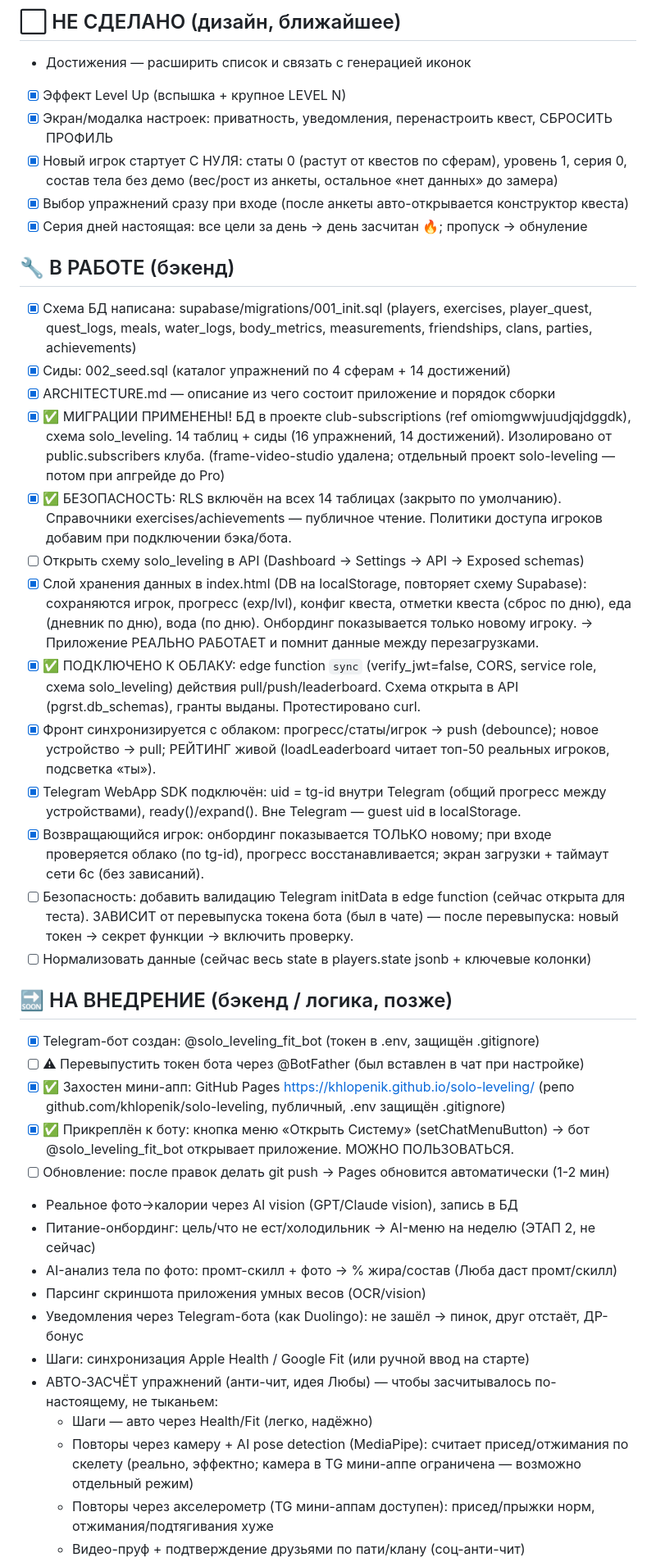
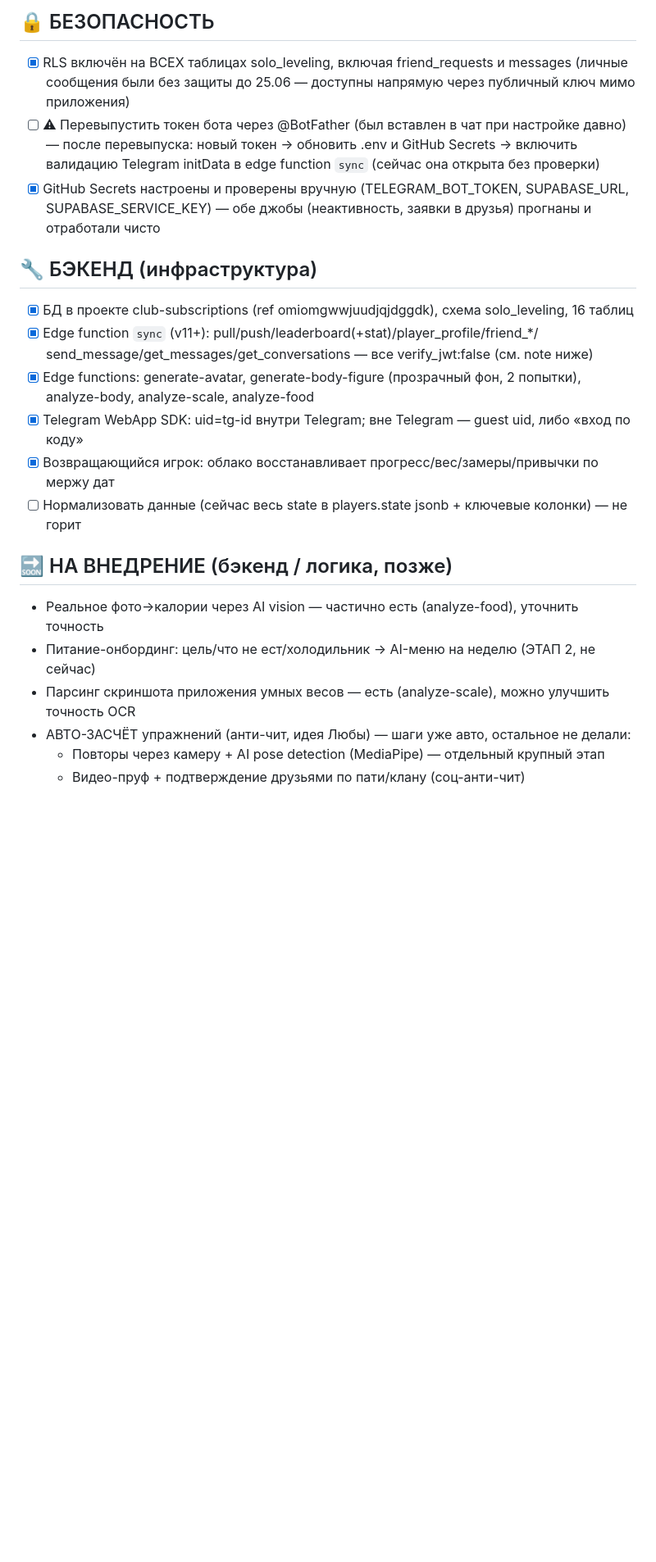
Before and after one commit to khlopenik/solo-leveling, a Markdown page: TASKS.md, the part around one of its changes. Shown at 82% size. Drawn GitHub-style; blank space fills up the shorter version.

```diff
--- a/TASKS.md
+++ b/TASKS.md
@@ -45,56 +58,27 @@
 
-## ⬜ НЕ СДЕЛАНО (дизайн, ближайшее)
-- Достижения — расширить список и связать с генерацией иконок
-- [x] Эффект Level Up (вспышка + крупное LEVEL N)
-- [x] Экран/модалка настроек: приватность, уведомления, перенастроить квест, СБРОСИТЬ ПРОФИЛЬ
-- [x] Новый игрок стартует С НУЛЯ: статы 0 (растут от квестов по сферам), уровень 1, серия 0,
-      состав тела без демо (вес/рост из анкеты, остальное «нет данных» до замера)
-- [x] Выбор упражнений сразу при входе (после анкеты авто-открывается конструктор квеста)
-- [x] Серия дней настоящая: все цели за день → день засчитан 🔥; пропуск → обнуление
+## 🔒 БЕЗОПАСНОСТЬ
+- [x] RLS включён на ВСЕХ таблицах solo_leveling, включая friend_requests и messages (личные
+      сообщения были без защиты до 25.06 — доступны напрямую через публичный ключ мимо приложения)
+- [ ] ⚠ Перевыпустить токен бота через @BotFather (был вставлен в чат при настройке давно) —
+      после перевыпуска: новый токен → обновить .env и GitHub Secrets → включить валидацию
+      Telegram initData в edge function `sync` (сейчас она открыта без проверки)
+- [x] GitHub Secrets настроены и проверены вручную (TELEGRAM_BOT_TOKEN, SUPABASE_URL,
+      SUPABASE_SERVICE_KEY) — обе джобы (неактивность, заявки в друзья) прогнаны и отработали чисто
 
-## 🔧 В РАБОТЕ (бэкенд)
-- [x] Схема БД написана: supabase/migrations/001_init.sql (players, exercises, player_quest,
-      quest_logs, meals, water_logs, body_metrics, measurements, friendships, clans, parties, achievements)
-- [x] Сиды: 002_seed.sql (каталог упражнений по 4 сферам + 14 достижений)
-- [x] ARCHITECTURE.md — описание из чего состоит приложение и порядок сборки
-- [x] ✅ МИГРАЦИИ ПРИМЕНЕНЫ! БД в проекте club-subscriptions (ref omiomgwwjuudjqjdggdk), схема solo_leveling.
-      14 таблиц + сиды (16 упражнений, 14 достижений). Изолировано от public.subscribers клуба.
-      (frame-video-studio удалена; отдельный проект solo-leveling — потом при апгрейде до Pro)
-- [x] ✅ БЕЗОПАСНОСТЬ: RLS включён на всех 14 таблицах (закрыто по умолчанию). Справочники
-      exercises/achievements — публичное чтение. Политики доступа игроков добавим при подключении бэка/бота.
-- [ ] Открыть схему solo_leveling в API (Dashboard → Settings → API → Exposed schemas)
-- [x] Слой хранения данных в index.html (DB на localStorage, повторяет схему Supabase):
-      сохраняются игрок, прогресс (exp/lvl), конфиг квеста, отметки квеста (сброс по дню),
-      еда (дневник по дню), вода (по дню). Онбординг показывается только новому игроку.
-      → Приложение РЕАЛЬНО РАБОТАЕТ и помнит данные между перезагрузками.
-- [x] ✅ ПОДКЛЮЧЕНО К ОБЛАКУ: edge function `sync` (verify_jwt=false, CORS, service role, схема solo_leveling)
-      действия pull/push/leaderboard. Схема открыта в API (pgrst.db_schemas), гранты выданы. Протестировано curl.
-- [x] Фронт синхронизируется с облаком: прогресс/статы/игрок → push (debounce); новое устройство → pull;
-      РЕЙТИНГ живой (loadLeaderboard читает топ-50 реальных игроков, подсветка «ты»).
-- [x] Telegram WebApp SDK подключён: uid = tg-id внутри Telegram (общий прогресс между устройствами),
-      ready()/expand(). Вне Telegram — guest uid в localStorage.
-- [x] Возвращающийся игрок: онбординг показывается ТОЛЬКО новому; при входе проверяется облако
-      (по tg-id), прогресс восстанавливается; экран загрузки + таймаут сети 6с (без зависаний).
-- [ ] Безопасность: добавить валидацию Telegram initData в edge function (сейчас открыта для теста).
-      ЗАВИСИТ от перевыпуска токена бота (был в чате) — после перевыпуска: новый токен → секрет функции → включить проверку.
-- [ ] Нормализовать данные (сейчас весь state в players.state jsonb + ключевые колонки)
+## 🔧 БЭКЕНД (инфраструктура)
+- [x] БД в проекте club-subscriptions (ref omiomgwwjuudjqjdggdk), схема solo_leveling, 16 таблиц
+- [x] Edge function `sync` (v11+): pull/push/leaderboard(+stat)/player_profile/friend_*/
+      send_message/get_messages/get_conversations — все verify_jwt:false (см. note ниже)
+- [x] Edge functions: generate-avatar, generate-body-figure (прозрачный фон, 2 попытки),
+      analyze-body, analyze-scale, analyze-food
+- [x] Telegram WebApp SDK: uid=tg-id внутри Telegram; вне Telegram — guest uid, либо «вход по коду»
+- [x] Возвращающийся игрок: облако восстанавливает прогресс/вес/замеры/привычки по мержу дат
+- [ ] Нормализовать данные (сейчас весь state в players.state jsonb + ключевые колонки) — не горит
 
 ## 🔜 НА ВНЕДРЕНИЕ (бэкенд / логика, позже)
-- [x] Telegram-бот создан: @solo_leveling_fit_bot (токен в .env, защищён .gitignore)
-- [ ] ⚠ Перевыпустить токен бота через @BotFather (был вставлен в чат при настройке)
-- [x] ✅ Захостен мини-апп: GitHub Pages https://khlopenik.github.io/solo-leveling/
-      (репо github.com/khlopenik/solo-leveling, публичный, .env защищён .gitignore)
-- [x] ✅ Прикреплён к боту: кнопка меню «Открыть Систему» (setChatMenuButton)
-      → бот @solo_leveling_fit_bot открывает приложение. МОЖНО ПОЛЬЗОВАТЬСЯ.
-- [ ] Обновление: после правок делать git push → Pages обновится автоматически (1-2 мин)
-- Реальное фото→калории через AI vision (GPT/Claude vision), запись в БД
+- Реальное фото→калории через AI vision — частично есть (analyze-food), уточнить точность
 - Питание-онбординг: цель/что не ест/холодильник → AI-меню на неделю (ЭТАП 2, не сейчас)
-- AI-анализ тела по фото: промт-скилл + фото → % жира/состав (Люба даст промт/скилл)
-- Парсинг скриншота приложения умных весов (OCR/vision)
-- Уведомления через Telegram-бота (как Duolingo): не зашёл → пинок, друг отстаёт, ДР-бонус
-- Шаги: синхронизация Apple Health / Google Fit (или ручной ввод на старте)
-- АВТО-ЗАСЧЁТ упражнений (анти-чит, идея Любы) — чтобы засчитывалось по-настоящему, не тыканьем:
-  * Шаги — авто через Health/Fit (легко, надёжно)
-  * Повторы через камеру + AI pose detection (MediaPipe): считает присед/отжимания по скелету (реально, эффектно; камера в TG мини-аппе ограничена — возможно отдельный режим)
-  * Повторы через акселерометр (TG мини-аппам доступен): присед/прыжки норм, отжимания/подтягивания хуже
+- Парсинг скриншота приложения умных весов — есть (analyze-scale), можно улучшить точность OCR
+- АВТО-ЗАСЧЁТ упражнений (анти-чит, идея Любы) — шаги уже авто, остальное не делали:
+  * Повторы через камеру + AI pose detection (MediaPipe) — отдельный крупный этап
   * Видео-пруф + подтверждение друзьями по пати/клану (соц-анти-чит)
```
Also changed, not shown: other parts of TASKS.md (+70 -55 lines).
